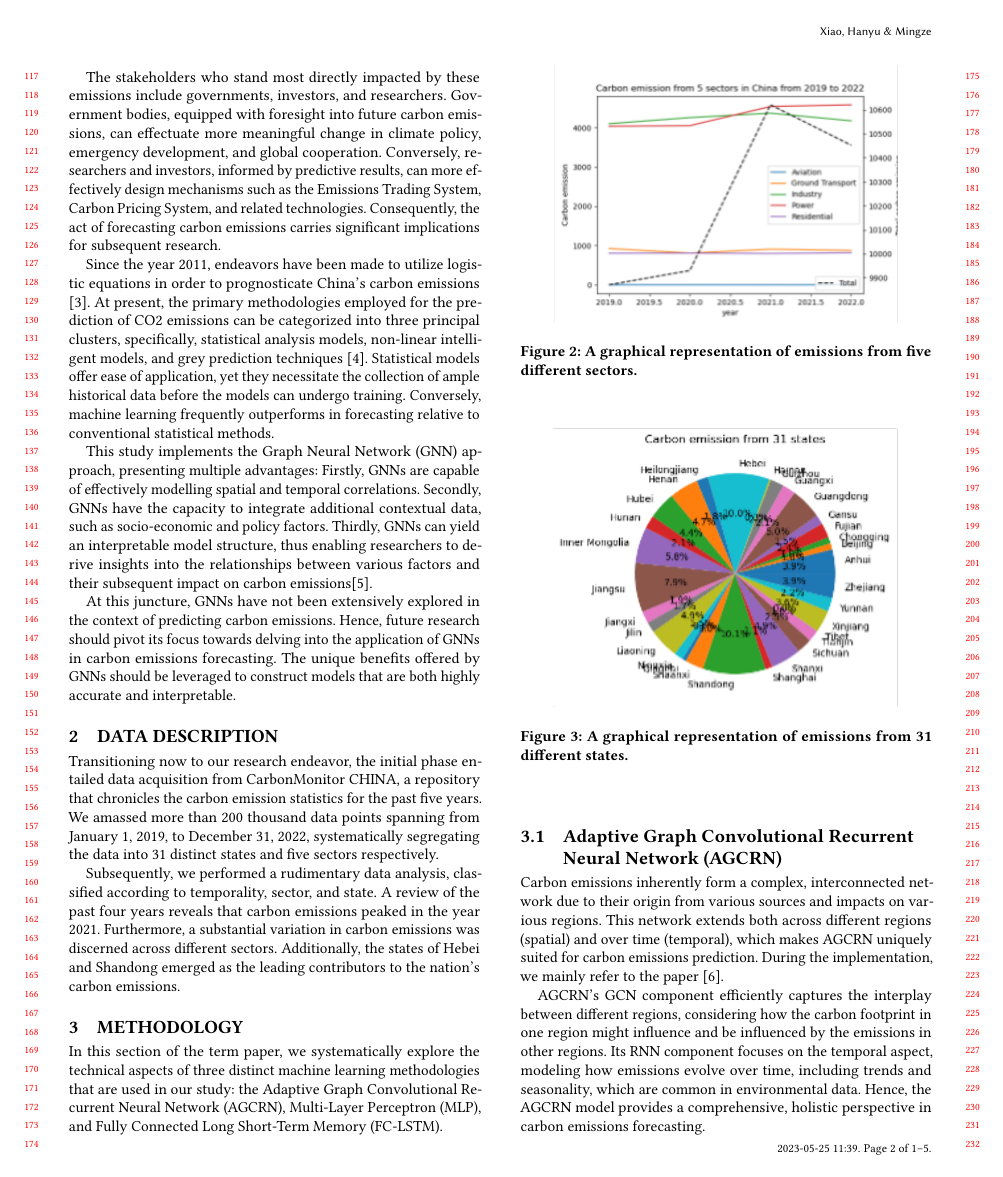
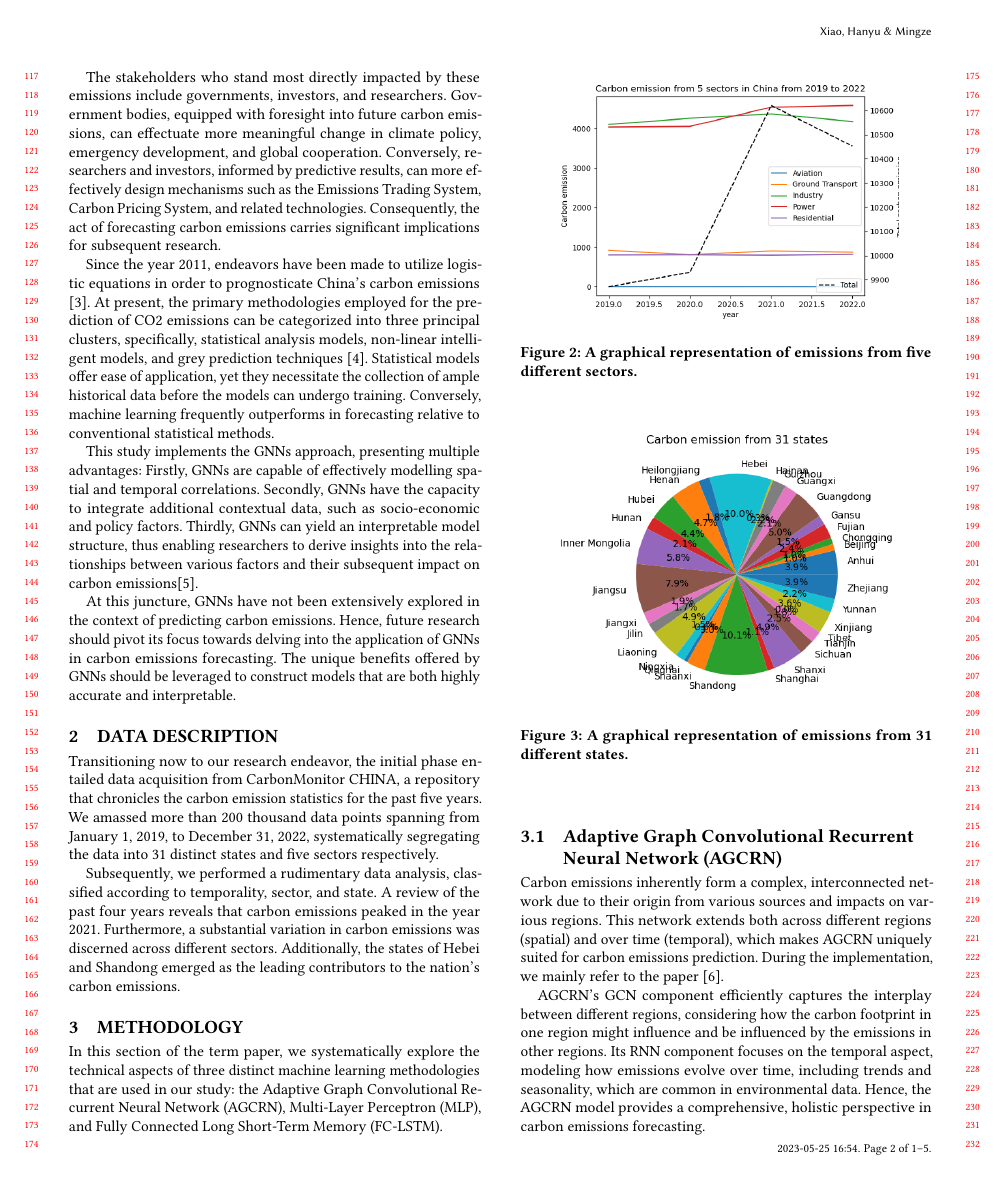
Before and after one commit to palaceparis/DSAA5020_Final_Report, a LaTeX paper (DSAA5020_final_report.tex): page 2 of 5. The pictures show the PDF file DSAA5020_final_report.pdf that the author committed with the source.

Commit message:
data preprocessing

```diff
--- a/DSAA5020_final_report.tex
+++ b/DSAA5020_final_report.tex
@@ -63,6 +63,9 @@ Coursework]{}{May 2023}{HKUSTGZ}
 
 %%
 %% end of the preamble, start of the body of the document source.
+
+\usepackage{algorithm}
+\usepackage{algpseudocode}
 \begin{document}
 	%%  KIND TEST
 	%%
@@ -178 +182,2 @@ in forecasting relative to conventional statistical methods.
 
+	This study implements the GNNs approach, presenting multiple advantages: Firstly,
@@ -216,13 +223,27 @@ emissions.
 
 	\section{Methodology}
 
-In this section of the term paper, we systematically explore the technical aspects of three distinct machine learning methodologies that are used in our study: the Adaptive Graph Convolutional Recurrent Neural Network (AGCRN), Multi-Layer Perceptron (MLP), and Fully Connected Long Short-Term Memory (FC-LSTM).
+
+	In this section of the term paper, we systematically explore the technical aspects
+	of three distinct machine learning methodologies that are used in our study:
+	the Adaptive Graph Convolutional Recurrent Neural Network (AGCRN), Multi-Layer
+	Perceptron (MLP), and Fully Connected Long Short-Term Memory (FC-LSTM).
 
 	\subsection{Adaptive Graph Convolutional Recurrent Neural Network (AGCRN)}
 
-Carbon emissions inherently form a complex, interconnected network due to their origin from various sources and impacts on various regions. This network extends both across different regions (spatial) and over time (temporal), which makes AGCRN uniquely suited for carbon emissions prediction. During the implementation, we mainly refer to the paper \cite{bai2020-adaptivea}.
 
-AGCRN's GCN component efficiently captures the interplay between different regions, considering how the carbon footprint in one region might influence and be influenced by the emissions in other regions. Its RNN component focuses on the temporal aspect, modeling how emissions evolve over time, including trends and seasonality, which are common in environmental data. Hence, the AGCRN model provides a comprehensive, holistic perspective in carbon emissions forecasting.
+	Carbon emissions inherently form a complex, interconnected network due to their
+	origin from various sources and impacts on various regions. This network
+	extends both across different regions (spatial) and over time (temporal), which
+	makes AGCRN uniquely suited for carbon emissions prediction. During the
+	implementation, we mainly refer to the paper \cite{bai2020-adaptivea}.
+
+	AGCRN's GCN component efficiently captures the interplay between different regions,
+	considering how the carbon footprint in one region might influence and be
+	influenced by the emissions in other regions. Its RNN component focuses on the
+	temporal aspect, modeling how emissions evolve over time, including trends and
+	seasonality, which are common in environmental data. Hence, the AGCRN model
+	provides a comprehensive, holistic perspective in carbon emissions forecasting.
 
 	\begin{figure}[ht]
 		\centering
@@ -233,9 +254,18 @@ AGCRN's GCN component efficiently captures the interplay between different regio
 
 	\subsection{Multi-Layer Perceptron (MLP)}
 
-MLP is a fundamental form of artificial neural network, effective for capturing non-linear relationships between inputs and outputs. When applied to carbon emissions prediction, the MLP model can take into account various factors influencing emissions, such as industrial production, energy consumption, population density, and others. .
 
-With its multiple layers and the capacity to learn complex mappings from inputs to outputs, MLP can model the intricate interactions between these different variables. Furthermore, the use of ReLU activation functions and dropout regularization enhances the model's ability to generalize from the training data, improving the robustness and reliability of predictions.
+	MLP is a fundamental form of artificial neural network, effective for capturing
+	non-linear relationships between inputs and outputs. When applied to carbon
+	emissions prediction, the MLP model can take into account various factors influencing
+	emissions, such as industrial production, energy consumption, population
+	density, and others. .
+
+	With its multiple layers and the capacity to learn complex mappings from inputs
+	to outputs, MLP can model the intricate interactions between these different
+	variables. Furthermore, the use of ReLU activation functions and dropout
+	regularization enhances the model's ability to generalize from the training
+	data, improving the robustness and reliability of predictions.
 
 	\begin{figure}[ht]
 		\centering
@@ -246,11 +276,24 @@ With its multiple layers and the capacity to learn complex mappings from inputs
 
 	\subsection{Fully Connected Long Short-Term Memory (FC-LSTM)}
 
-FC-LSTM is a recurrent neural network designed to capture long-term dependencies in time-series data, which makes it ideal for carbon emissions prediction. Carbon emissions data typically consist of time-series data, with various factors influencing the emissions evolving over time. We mainly refer to the paper \cite{tao2023-multiplea}.
 
-The LSTM component, with its unique design of gating mechanisms, can efficiently learn and recall past information when needed, making it adept at modeling time-series data with long-term dependencies. These include identifying increasing or decreasing trends in emissions over the years or understanding seasonal variations. The fully connected layer helps in preserving the spatial relationships between different provinces, thereby improving the model's prediction capacity.
+	FC-LSTM is a recurrent neural network designed to capture long-term
+	dependencies in time-series data, which makes it ideal for carbon emissions prediction.
+	Carbon emissions data typically consist of time-series data, with various factors
+	influencing the emissions evolving over time. We mainly refer to the paper
+	\cite{tao2023-multiplea}.
 
-In essence, the FC-LSTM model's ability to consider past data and its capability to model time dependencies, along with spatial relationships, makes it highly suitable for predicting future carbon emissions.
+	The LSTM component, with its unique design of gating mechanisms, can
+	efficiently learn and recall past information when needed, making it adept at modeling
+	time-series data with long-term dependencies. These include identifying
+	increasing or decreasing trends in emissions over the years or understanding
+	seasonal variations. The fully connected layer helps in preserving the spatial
+	relationships between different provinces, thereby improving the model's
+	prediction capacity.
+
+	In essence, the FC-LSTM model's ability to consider past data and its capability
+	to model time dependencies, along with spatial relationships, makes it highly suitable
+	for predicting future carbon emissions.
 
 	\begin{figure}[ht]
 		\centering
@@ -354,45 +448,44 @@ as shown in Fig. \ref{fig:AGCRN} and Fig. \ref{fig:MLP}.
 		\label{fig:MLP}
 	\end{figure}
 
-From these two pictures of Guangdong carbon emission prediction, we can apparently
-find that the AGCRN has better prediction results than MLP, which further
+	From these two pictures of Guangdong carbon emission prediction, we can
+	apparently find that the AGCRN has better prediction results than MLP, which further
 	proves that the AGCRN method is more suitable for carbon emission prediction.
 
-In conclusion, the AGCRN model's superior performance in predicting carbon emissions
-can be attributed to its unique graph-based convolutional neural network structure,
-which allows it to capture the intricate spatiotemporal dependencies of carbon
-emissions. This study's findings offer valuable insights into the development of
+	In conclusion, the AGCRN model's superior performance in predicting carbon
+	emissions can be attributed to its unique graph-based convolutional neural
+	network structure, which allows it to capture the intricate spatiotemporal dependencies
+	of carbon emissions. This study's findings offer valuable insights into the
+	development of more accurate and effective models for predicting carbon
+	emissions, which can inform policymakers and stakeholders in their efforts to reduce
+	carbon emissions and mitigate climate change.
+
+	\section{Conclusion and Future Work}
+
+
+	In this course project, we presented three models, AGCRN, MLP, and FC-LSTM,
+	for predicting the daily carbon emissions of 31 Chinese provinces using
+	historical data from January 1st, 2019 to December 31st, 2022. Our results
+	demonstrated that the AGCRN model outperformed the MLP and FC-LSTM models, indicating
+	its robustness in predicting carbon emissions accurately.
+
+	The findings of this project offer a new approach to enhance the precision of carbon
+	emission prediction. The AGCRN model's superior performance can be attributed
+	to its ability to capture the complex spatial and temporal dependencies of
+	carbon emissions. Our study provides valuable insights into the development of
 	more accurate and effective models for predicting carbon emissions, which can
 	inform policymakers and stakeholders in their efforts to reduce carbon
 	emissions and mitigate climate change.
 
-\section{Conclusion and Future Work}
-
-
-In this course project, we presented three models, AGCRN, MLP, and FC-LSTM, for
-predicting the daily carbon emissions of 31 Chinese provinces using historical
-data from January 1st, 2019 to December 31st, 2022. Our results demonstrated that
-the AGCRN model outperformed the MLP and FC-LSTM models, indicating its
-robustness in predicting carbon emissions accurately.
-
-The findings of this project offer a new approach to enhance the precision of
-carbon emission prediction. The AGCRN model's superior performance can be attributed
-to its ability to capture the complex spatial and temporal dependencies of carbon
-emissions. Our study provides valuable insights into the development of more
-accurate and effective models for predicting carbon emissions, which can inform
-policymakers and stakeholders in their efforts to reduce carbon emissions and mitigate
-climate change.
-
-\emph{Future work:} This project model can help carbon market stakeholders grasp
-the future trend of the carbon market more accurately and provide a reference for
-policymakers and investors in decision-making. However, the quality and availability
-of the carbon emission data are low, which makes it hard to improve the
-accuracy rapidly.
+	\emph{Future work:} This project model can help carbon market stakeholders
+	grasp the future trend of the carbon market more accurately and provide a
+	reference for policymakers and investors in decision-making. However, the
+	quality and availability of the carbon emission data are low, which makes it hard
+	to improve the accuracy rapidly.
 
 	In future work, we can consider more factors to improve the accuracy of carbon
-emission prediction such as weather, seasonality, and economic conditions.
-What’s more, it is necessary to improve the computational complexity.
-
+	emission prediction such as weather, seasonality, and economic conditions. What’s
+	more, it is necessary to improve the computational complexity.
 
 	%%
 	%% The next two lines define the bibliography style to be used, and
```
Also changed, not shown: DSAA5020_final_report.pdf, figures/emissions_from_31_states.png, figures/emissions_from_5_sectors.png, DSAA5020_final_report.tex (177 more changed lines). Lines whose indentation alone changed are shown as unchanged.
